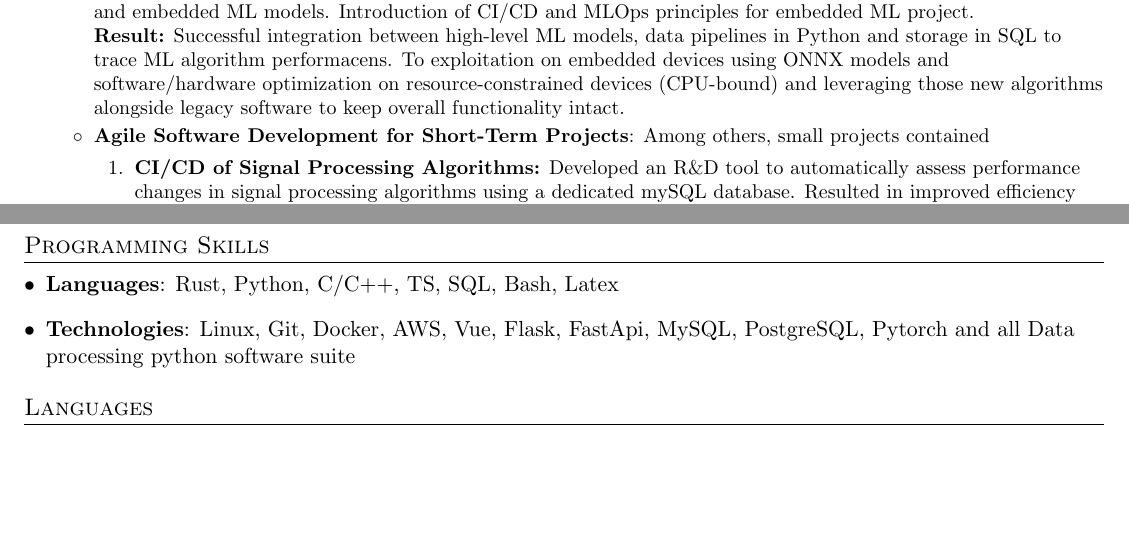
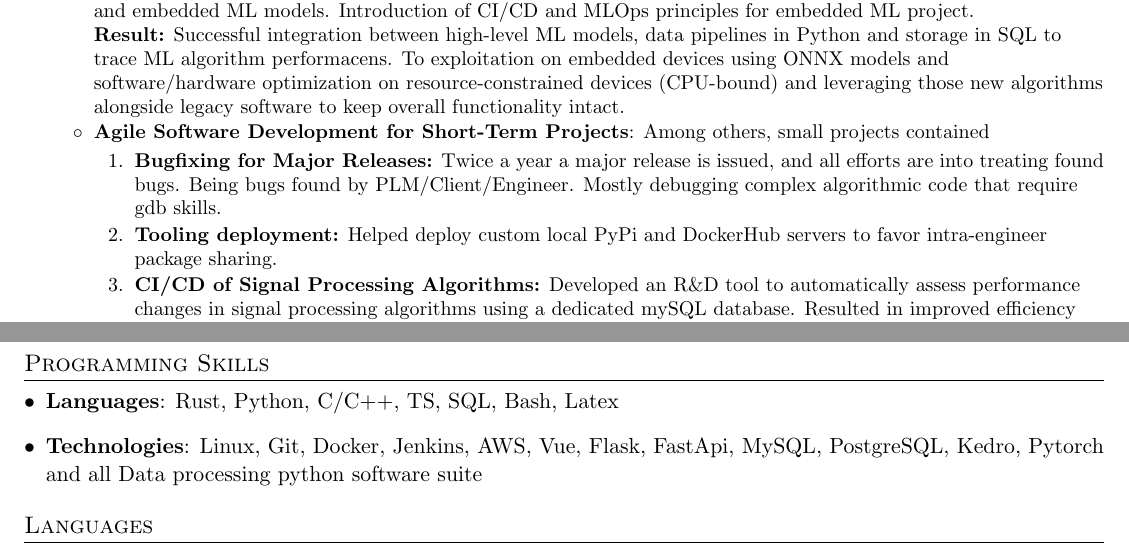
Before and after one commit to Aboussejra/resume, a LaTeX CV (CV.tex): two parts of pages 1 and 2 of 2, joined at a grey line, cut so that both start at the same text, the shorter picture padded with empty space. Compiled offline with pdfLaTeX.

Commit message:
Update more details 2023 work at Viavi

```diff
--- a/CV.tex
+++ b/CV.tex
@@ -131,6 +131,8 @@
       \resumeItem{Agile Software Development for Short-Term Projects}
         {Among others, small projects contained
           \begin{enumerate}
+            \item \textbf{Bugfixing for Major Releases:} Twice a year a major release is issued, and all efforts are into treating found bugs. Being bugs found by PLM/Client/Engineer. Mostly debugging complex algorithmic code that require gdb skills.
+            \item \textbf{Tooling deployment:} Helped deploy custom local PyPi and DockerHub servers to favor intra-engineer package sharing.
             \item \textbf{CI/CD of Signal Processing Algorithms:} Developed an R\&D tool to automatically assess performance changes in signal processing algorithms using a dedicated mySQL database. Resulted in improved efficiency and reliability of signal processing systems by automating statistical performance measurements on client reference curves, ensuring global improvements with each development iteration.
             \item \textbf{Library for custom files output:} Created dynamic library for a client use case to convert our propietary formats to json reports complying with their DB schema.
             \item \textbf{Fire Detection with Distributed Temperature Sensors:} Leveraged the Raman effect to correlate fiber trace to temperature, enabling gradient monitoring over time for early diagnosis of fire starts. Successfully integrated this solution for Siemens' final client, incorporating gradient monitoring and custom setups to send alarms to their servers.
@@ -213,7 +215,7 @@
    \item{
      \textbf{Languages}{: Rust, Python, C/C++, TS, SQL, Bash, Latex}}
      \item{
-     \textbf{Technologies}{: Linux, Git, Docker, AWS, Vue, Flask, FastApi, MySQL, PostgreSQL, Pytorch and all Data processing python software suite}
+     \textbf{Technologies}{: Linux, Git, Docker, Jenkins, AWS, Vue, Flask, FastApi, MySQL, PostgreSQL, Kedro, Pytorch and all Data processing python software suite}
      }
  \resumeSubHeadingListEnd
 
```
